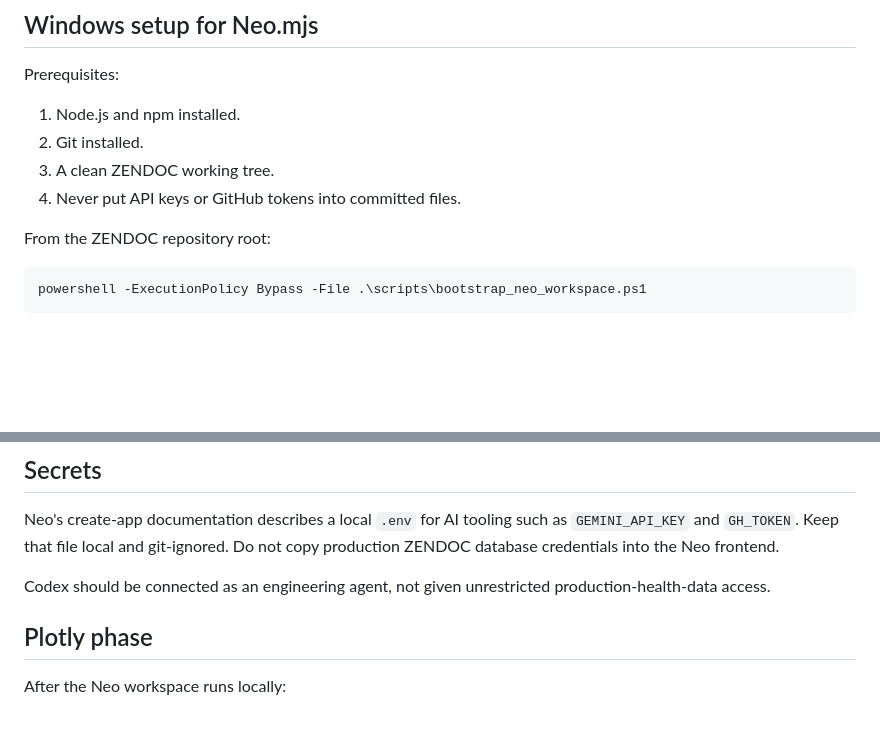
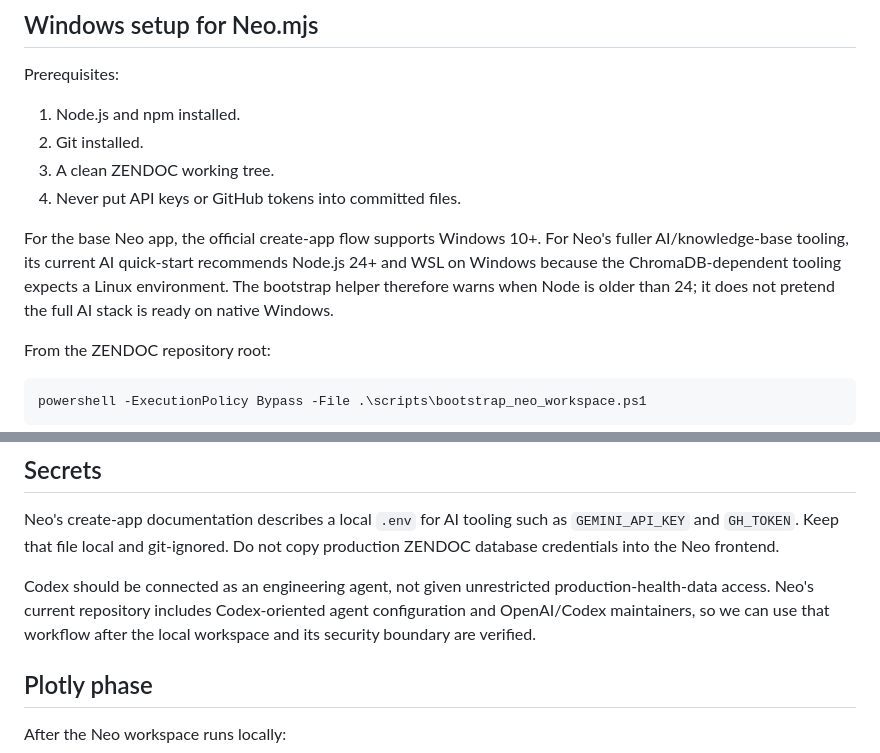
Before and after one commit to kapildebbiswas97-creator/zendoc, a Markdown page: docs/NEO_PLOTLY_SETUP.md, 2 parts joined by grey strips. Rendered like a GitHub page; blank space fills up the shorter version.

Commit message:
Clarify Neo AI tooling prerequisites

````diff
--- a/docs/NEO_PLOTLY_SETUP.md
+++ b/docs/NEO_PLOTLY_SETUP.md
@@ -36,6 +36,12 @@ Prerequisites:
 3. A clean ZENDOC working tree.
 4. Never put API keys or GitHub tokens into committed files.
 
+For the base Neo app, the official create-app flow supports Windows 10+. For
+Neo's fuller AI/knowledge-base tooling, its current AI quick-start recommends
+Node.js 24+ and WSL on Windows because the ChromaDB-dependent tooling expects a
+Linux environment. The bootstrap helper therefore warns when Node is older than
+24; it does not pretend the full AI stack is ready on native Windows.
+
 From the ZENDOC repository root:
 
 ```powershell
@@ -72,7 +78,9 @@ as `GEMINI_API_KEY` and `GH_TOKEN`. Keep that file local and git-ignored.
 Do not copy production ZENDOC database credentials into the Neo frontend.
 
 Codex should be connected as an engineering agent, not given unrestricted
-production-health-data access.
+production-health-data access. Neo's current repository includes Codex-oriented
+agent configuration and OpenAI/Codex maintainers, so we can use that workflow
+after the local workspace and its security boundary are verified.
 
 ## Plotly phase
 
````
